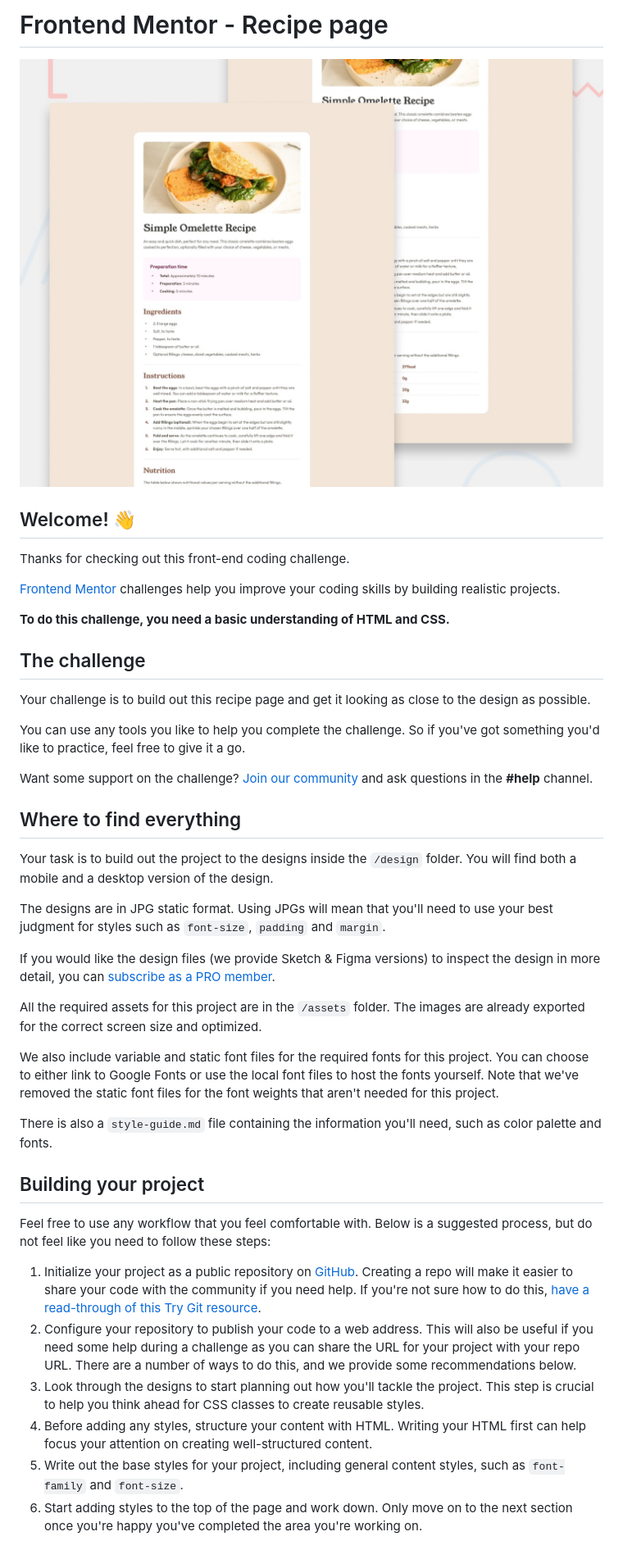
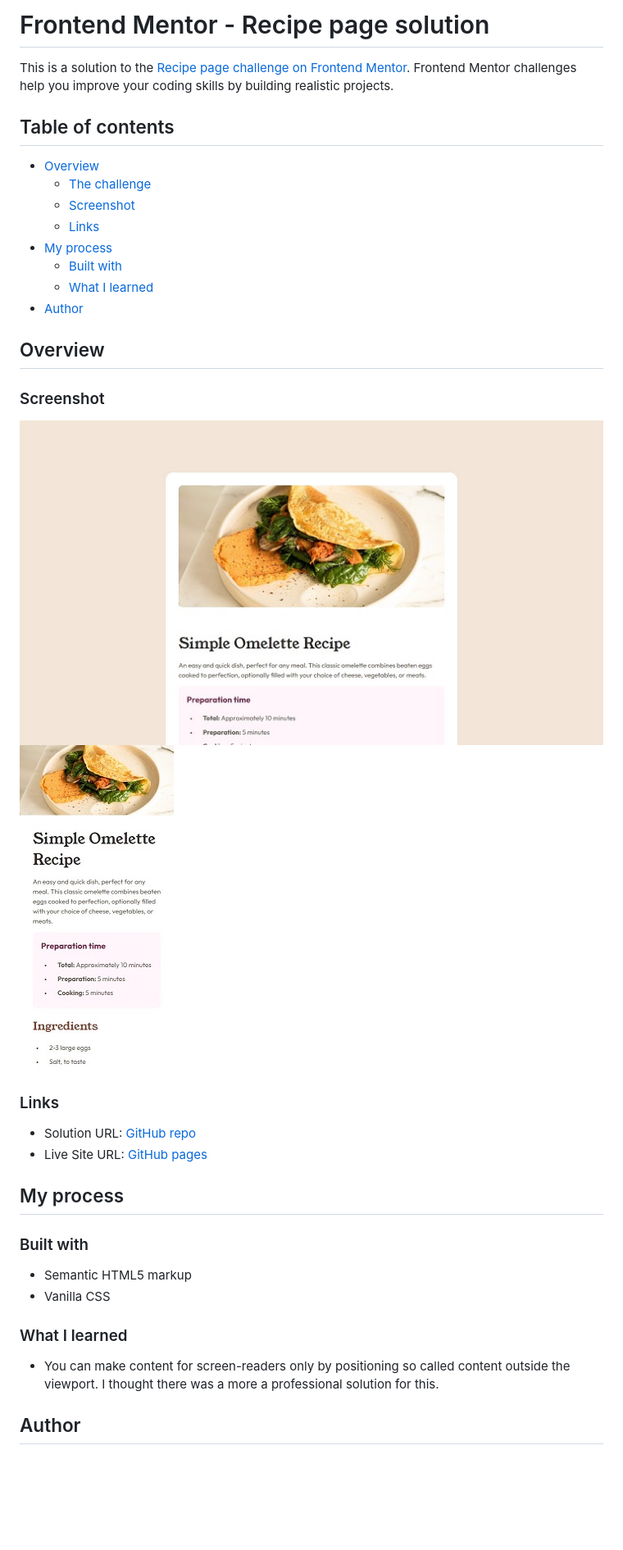
Before and after one commit to kemenyfa-szu/frontendmentor-014-recipe-page, a Markdown page: README.md, the part around the change printed below. Shown: that part at 82% size. GitHub-like rendering; pictures changed too: screenshot/sc-desktop.jpg (added), screenshot/sc-mobile.jpg (added); blank space fills up the shorter version.

```diff
--- a/README.md
+++ b/README.md
@@ -1,45 +1,40 @@
-# Frontend Mentor - Recipe page
+# Frontend Mentor - Recipe page solution
 
-![Design preview for the Recipe page coding challenge](./design/desktop-preview.jpg)
+This is a solution to the [Recipe page challenge on Frontend Mentor](https://www.frontendmentor.io/challenges/recipe-page-KiTsR8QQKm). Frontend Mentor challenges help you improve your coding skills by building realistic projects.
 
-## Welcome! 👋
+## Table of contents
 
-Thanks for checking out this front-end coding challenge.
+- [Overview](#overview)
+  - [The challenge](#the-challenge)
+  - [Screenshot](#screenshot)
+  - [Links](#links)
+- [My process](#my-process)
+  - [Built with](#built-with)
+  - [What I learned](#what-i-learned)
+- [Author](#author)
 
-[Frontend Mentor](https://www.frontendmentor.io) challenges help you improve your coding skills by building realistic projects.
+## Overview
 
-**To do this challenge, you need a basic understanding of HTML and CSS.**
+### Screenshot
 
-## The challenge
+![Desktop](./screenshot/sc-desktop.jpg)
+![Mobile](./screenshot/sc-mobile.jpg)
 
-Your challenge is to build out this recipe page and get it looking as close to the design as possible.
+### Links
 
-You can use any tools you like to help you complete the challenge. So if you've got something you'd like to practice, feel free to give it a go.
+- Solution URL: [GitHub repo](https://github.com/kemenyfa-szu/frontendmentor-014-recipe-page)
+- Live Site URL: [GitHub pages](https://kemenyfa-szu.github.io/frontendmentor-014-recipe-page)
 
-Want some support on the challenge? [Join our community](https://www.frontendmentor.io/community) and ask questions in the **#help** channel.
+## My process
 
-## Where to find everything
+### Built with
 
-Your task is to build out the project to the designs inside the `/design` folder. You will find both a mobile and a desktop version of the design.
+- Semantic HTML5 markup
+- Vanilla CSS
 
-The designs are in JPG static format. Using JPGs will mean that you'll need to use your best judgment for styles such as `font-size`, `padding` and `margin`.
+### What I learned
 
-If you would like the design files (we provide Sketch & Figma versions) to inspect the design in more detail, you can [subscribe as a PRO member](https://www.frontendmentor.io/pro).
+- You can make content for screen-readers only by positioning so called content outside the viewport. I thought there was a more a professional solution for this.
 
-All the required assets for this project are in the `/assets` folder. The images are already exported for the correct screen size and optimized.
+## Author
 
-We also include variable and static font files for the required fonts for this project. You can choose to either link to Google Fonts or use the local font files to host the fonts yourself. Note that we've removed the static font files for the font weights that aren't needed for this project.
-
-There is also a `style-guide.md` file containing the information you'll need, such as color palette and fonts.
-
-## Building your project
-
-Feel free to use any workflow that you feel comfortable with. Below is a suggested process, but do not feel like you need to follow these steps:
-
-1. Initialize your project as a public repository on [GitHub](https://github.com/). Creating a repo will make it easier to share your code with the community if you need help. If you're not sure how to do this, [have a read-through of this Try Git resource](https://try.github.io/).
-2. Configure your repository to publish your code to a web address. This will also be useful if you need some help during a challenge as you can share the URL for your project with your repo URL. There are a number of ways to do this, and we provide some recommendations below.
-3. Look through the designs to start planning out how you'll tackle the project. This step is crucial to help you think ahead for CSS classes to create reusable styles.
-4. Before adding any styles, structure your content with HTML. Writing your HTML first can help focus your attention on creating well-structured content.
-5. Write out the base styles for your project, including general content styles, such as `font-family` and `font-size`.
-6. Start adding styles to the top of the page and work down. Only move on to the next section once you're happy you've completed the area you're working on.
-
```
Also changed, not shown: other parts of README.md (+1 -44 lines), README-template.md (deleted, +0 -104 lines), 2 other files.
